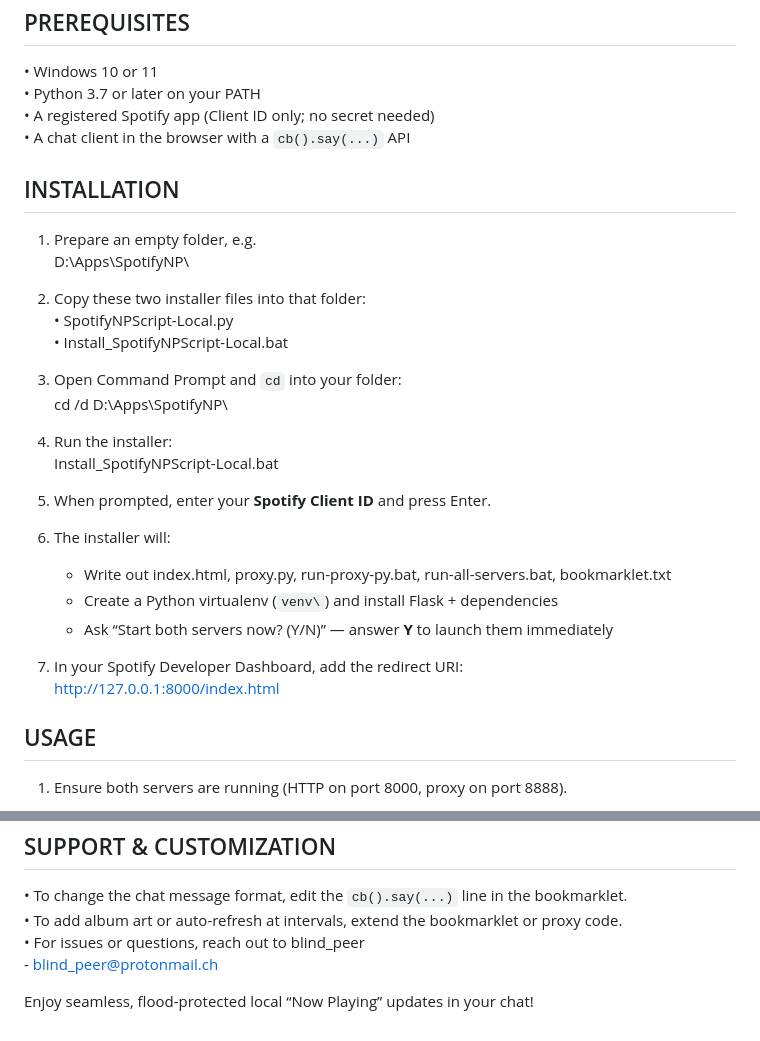
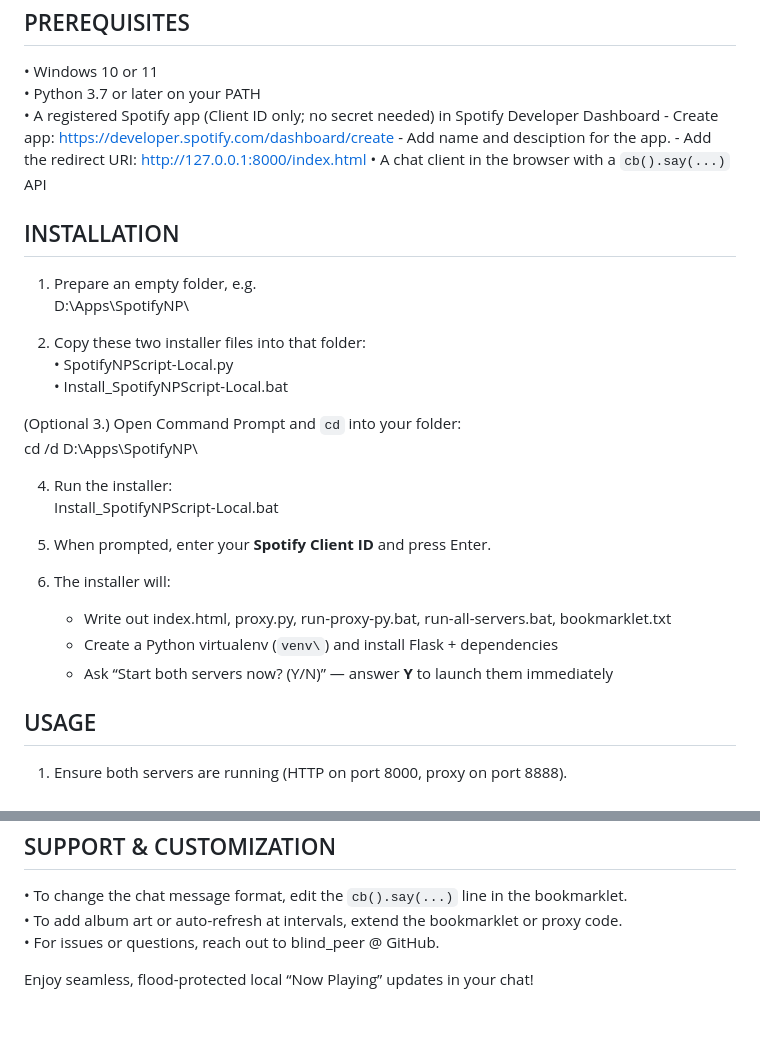
Before and after one commit to blindpeer/SpotifyNowPlayingScript-Local, a Markdown page: README.md, 2 parts joined by grey strips. Drawn GitHub-style.

```diff
--- a/README.md
+++ b/README.md
@@ -35,7 +35,10 @@ PREREQUISITES
 -------------
   • Windows 10 or 11
   • Python 3.7 or later on your PATH
-  • A registered Spotify app (Client ID only; no secret needed)
+  • A registered Spotify app (Client ID only; no secret needed) in Spotify Developer Dashboard
+      - Create app: https://developer.spotify.com/dashboard/create
+        - Add name and desciption for the app.
+        - Add the redirect URI: http://127.0.0.1:8000/index.html
   • A chat client in the browser with a `cb().say(...)` API
 
 INSTALLATION
@@ -47,7 +50,7 @@ INSTALLATION
      • SpotifyNPScript-Local.py
      • Install_SpotifyNPScript-Local.bat
 
-3. Open Command Prompt and `cd` into your folder:
+(Optional 3.) Open Command Prompt and `cd` into your folder:
      cd /d D:\Apps\SpotifyNP\
 
 4. Run the installer:
@@ -59,9 +62,6 @@ INSTALLATION
    - Write out index.html, proxy.py, run-proxy-py.bat, run-all-servers.bat, bookmarklet.txt
    - Create a Python virtualenv (`venv\`) and install Flask + dependencies
    - Ask “Start both servers now? (Y/N)” — answer **Y** to launch them immediately
-
-7. In your Spotify Developer Dashboard, add the redirect URI:
-     http://127.0.0.1:8000/index.html
 
 USAGE
 -----
@@ -103,7 +103,6 @@ SUPPORT & CUSTOMIZATION
 -----------------------
 • To change the chat message format, edit the `cb().say(...)` line in the bookmarklet.
 • To add album art or auto-refresh at intervals, extend the bookmarklet or proxy code.
-• For issues or questions, reach out to blind_peer
-    - blind_peer@protonmail.ch
+• For issues or questions, reach out to blind_peer @ GitHub.
 
 Enjoy seamless, flood-protected local “Now Playing” updates in your chat!
```
